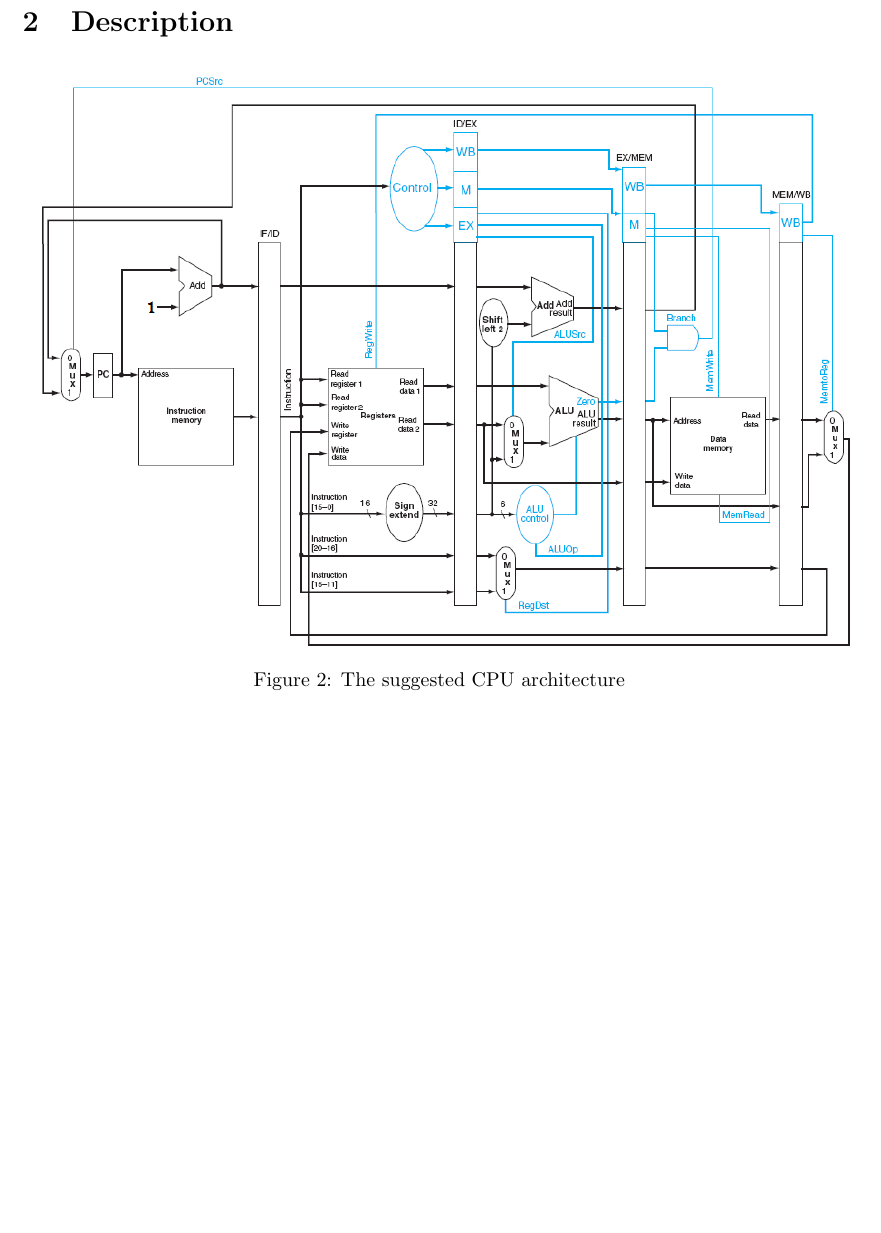
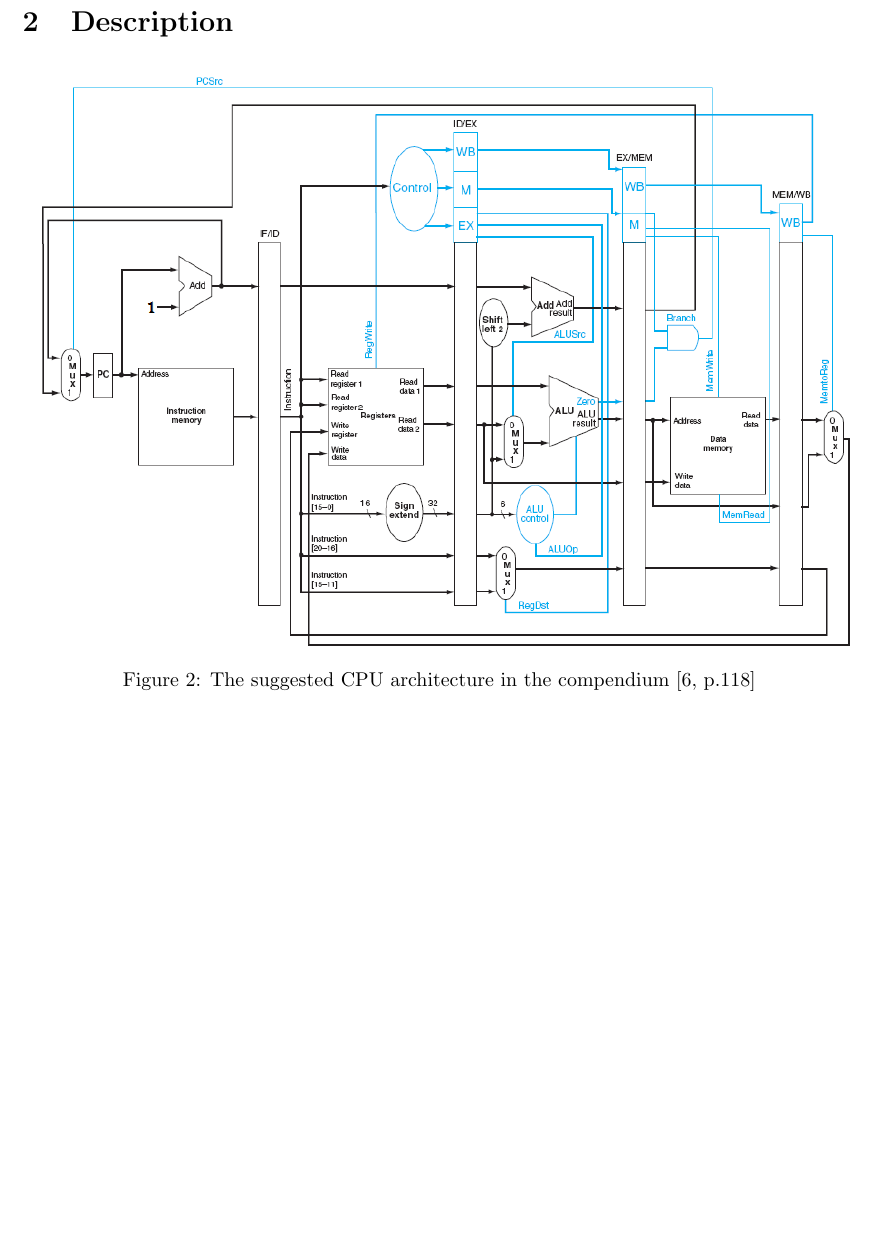
Before and after one commit to lundal/DataKonst2, a LaTeX document (report/report.tex, which reads report/description/description.tex): part of page 6 of 11, cut so that both start at the same text, the shorter picture padded with empty space. Compiled offline with pdfLaTeX.

Commit message:
Cite compendium

```diff
--- a/report/description/description.tex
+++ b/report/description/description.tex
@@ -2,5 +2,6 @@
 \begin{figure}[ht]
     \centering
     \includegraphics[width=\textwidth]{figures/SuggestedArchitecture.png}
-    \caption{\label{fig:suggestedArchitecture}The suggested CPU architecture}
+    \caption{The suggested CPU architecture in the compendium \cite[p.118]{lab-compendium}}
+    \label{fig:suggestedArchitecture}
 \end{figure}
```
